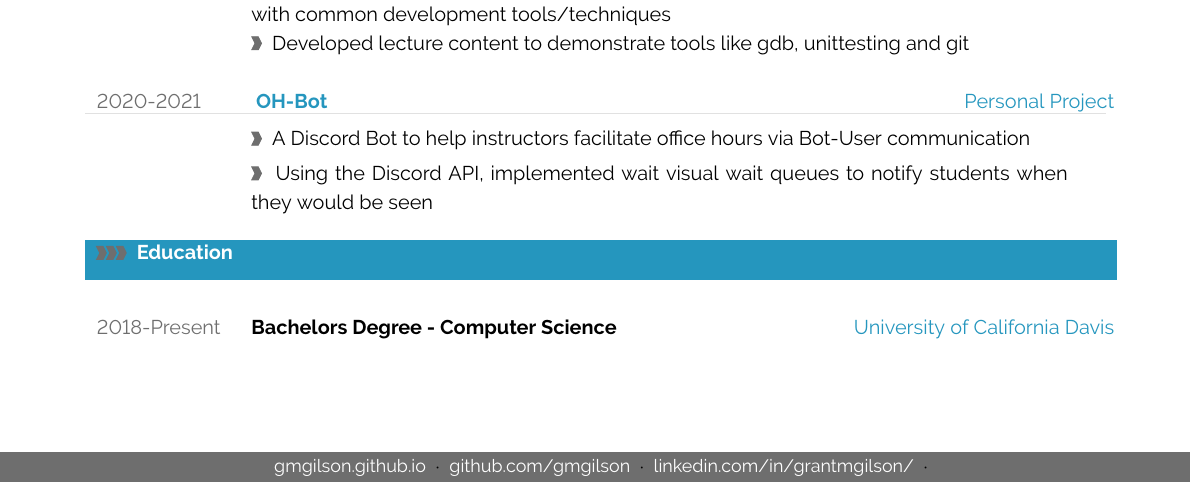
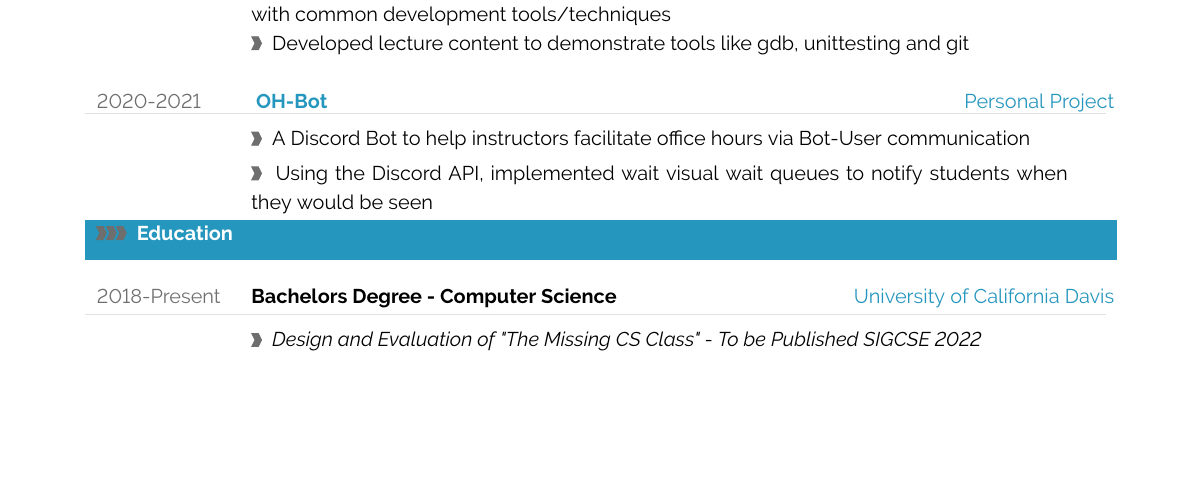
Before and after one commit to GMGilson/resume, a LaTeX CV (resume.tex): part of the page, cut so that both start at the same text, the shorter picture padded with empty space. Compiled offline with pdfLaTeX.

Commit message:
added SIGCSE paper on resume

```diff
--- a/resume.tex
+++ b/resume.tex
@@ -473,26 +480,25 @@
 %---------------------------------------------------------------------------------------
 %	EDUCATION SECTION
 %--------------------------------------------------------------------------------------
-\vspace{10pt}
 \cvsection{Education}
 
 \cveducation{2018-Present}
 {Bachelors Degree - Computer Science}
 {University of California Davis}
-
+{\it{Design and Evaluation of "The Missing CS Class"} - To be Published SIGCSE 2022}
 
 
 %-------------------------------------------------------------------------------------------------
 %	ARTIFICIAL FOOTER (fancy footer cannot exceed linewidth)
 %--------------------------------------------------------------------------------------------------
 
-\null
-\vspace*{\fill}
-\hspace{-0.25\linewidth}\colorbox{bgcol}{\makebox[1.5\linewidth][c]{\mystrut \small
-\textcolor{white}{\ColorHref[white]{https://gmgilson.github.io}{gmgilson.github.io}} $\cdot$
-\textcolor{white}{\ColorHref[white]{https://github.com/gmgilson}{github.com/gmgilson}} $\cdot$
-\textcolor{white}{\ColorHref[white]{https://www.linkedin.com/in/grantmgilson/}{linkedin.com/in/grantmgilson/}} $\cdot$
-}}
+%\null
+%\vspace*{\fill}
+%\hspace{-0.25\linewidth}\colorbox{bgcol}{\makebox[1.5\linewidth][c]{\mystrut \small
+%\textcolor{white}{\ColorHref[white]{https://gmgilson.github.io}{gmgilson.github.io}} $\cdot$
+%\textcolor{white}{\ColorHref[white]{https://github.com/gmgilson}{github.com/gmgilson}} $\cdot$
+%\textcolor{white}{\ColorHref[white]{https://www.linkedin.com/in/grantmgilson/}{linkedin.com/in/grantmgilson/}} $\cdot$
+%}}
 
 
 
```
Also changed, not shown: resume.tex (21 more changed lines).
